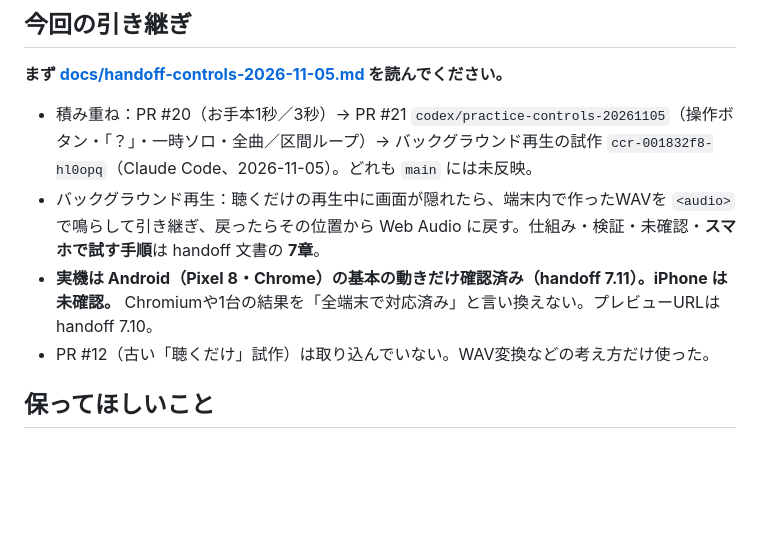
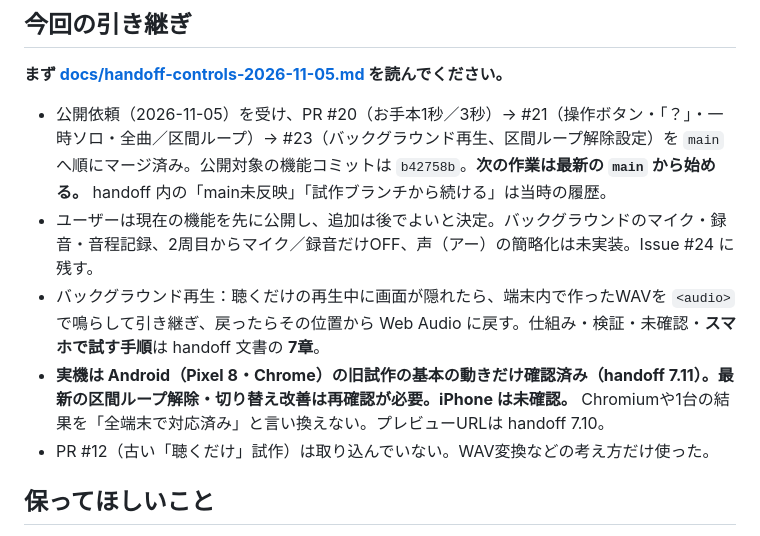
Before and after one commit to daddyboubakiki-stack/Carapella, a Markdown page: CLAUDE.md, the part around the change. GitHub-like rendering; blank space fills up the shorter version.

```diff
--- a/CLAUDE.md
+++ b/CLAUDE.md
@@ -7,9 +7,10 @@ MIDIを見ながら聴き、自分のパートを練習するスマホ中心のW
 
 **まず [docs/handoff-controls-2026-11-05.md](docs/handoff-controls-2026-11-05.md) を読んでください。**
 
-- 積み重ね：PR #20（お手本1秒／3秒）→ PR #21 `codex/practice-controls-20261105`（操作ボタン・「？」・一時ソロ・全曲／区間ループ）→ バックグラウンド再生の試作 `ccr-001832f8-hl0opq`（Claude Code、2026-11-05）。どれも `main` には未反映。
+- 公開依頼（2026-11-05）を受け、PR #20（お手本1秒／3秒）→ #21（操作ボタン・「？」・一時ソロ・全曲／区間ループ）→ #23（バックグラウンド再生、区間ループ解除設定）を `main` へ順にマージ済み。公開対象の機能コミットは `b42758b`。**次の作業は最新の `main` から始める。** handoff 内の「main未反映」「試作ブランチから続ける」は当時の履歴。
+- ユーザーは現在の機能を先に公開し、追加は後でよいと決定。バックグラウンドのマイク・録音・音程記録、2周目からマイク／録音だけOFF、声（アー）の簡略化は未実装。Issue #24 に残す。
 - バックグラウンド再生：聴くだけの再生中に画面が隠れたら、端末内で作ったWAVを `<audio>` で鳴らして引き継ぎ、戻ったらその位置から Web Audio に戻す。仕組み・検証・未確認・**スマホで試す手順**は handoff 文書の **7章**。
-- **実機は Android（Pixel 8・Chrome）の基本の動きだけ確認済み（handoff 7.11）。iPhone は未確認。** Chromiumや1台の結果を「全端末で対応済み」と言い換えない。プレビューURLは handoff 7.10。
+- **実機は Android（Pixel 8・Chrome）の旧試作の基本の動きだけ確認済み（handoff 7.11）。最新の区間ループ解除・切り替え改善は再確認が必要。iPhone は未確認。** Chromiumや1台の結果を「全端末で対応済み」と言い換えない。プレビューURLは handoff 7.10。
 - PR #12（古い「聴くだけ」試作）は取り込んでいない。WAV変換などの考え方だけ使った。
 
 ## 保ってほしいこと
```
Also changed, not shown: README.md (+8 -4 lines), docs/handoff-controls-2026-11-05.md (+4 -0 lines).
